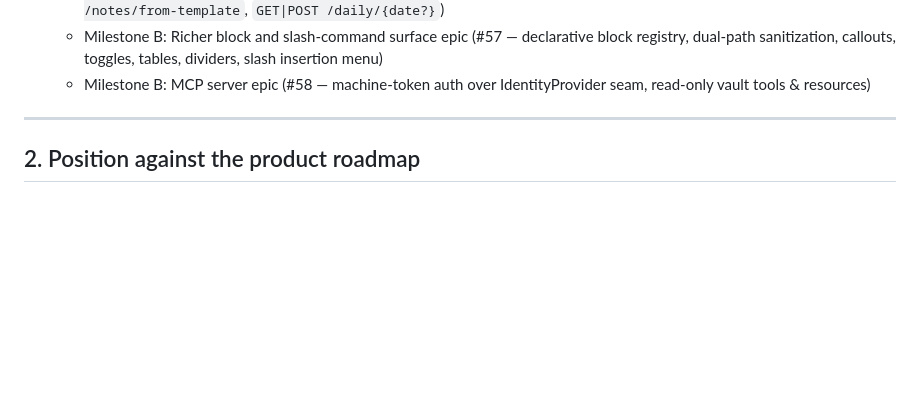
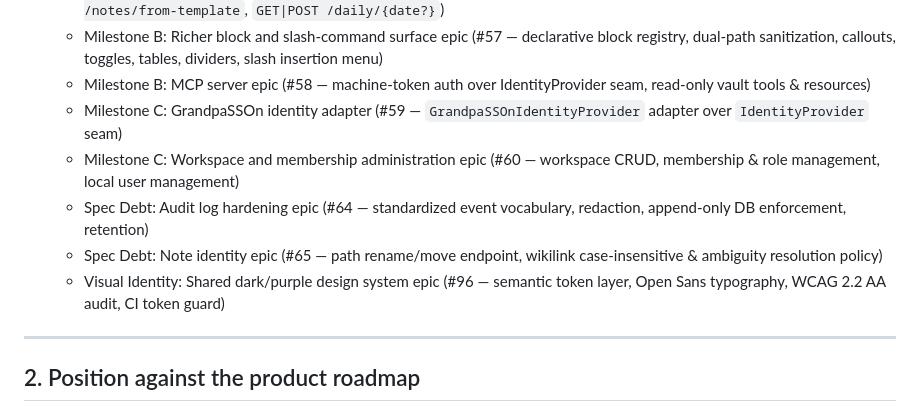
Before and after one commit to suporterfid/jotter, a Markdown page: STATUS.md, the part around the change. Drawn GitHub-style; blank space fills up the shorter version.

```diff
--- a/STATUS.md
+++ b/STATUS.md
@@ -69,6 +69,11 @@
   - Milestone B: Daily notes and note templates (#56 — `_templates/` folder, `TemplateEngine` variable substitution, `POST /notes/from-template`, `GET|POST /daily/{date?}`)
   - Milestone B: Richer block and slash-command surface epic (#57 — declarative block registry, dual-path sanitization, callouts, toggles, tables, dividers, slash insertion menu)
   - Milestone B: MCP server epic (#58 — machine-token auth over IdentityProvider seam, read-only vault tools & resources)
+  - Milestone C: GrandpaSSOn identity adapter (#59 — `GrandpaSSOnIdentityProvider` adapter over `IdentityProvider` seam)
+  - Milestone C: Workspace and membership administration epic (#60 — workspace CRUD, membership & role management, local user management)
+  - Spec Debt: Audit log hardening epic (#64 — standardized event vocabulary, redaction, append-only DB enforcement, retention)
+  - Spec Debt: Note identity epic (#65 — path rename/move endpoint, wikilink case-insensitive & ambiguity resolution policy)
+  - Visual Identity: Shared dark/purple design system epic (#96 — semantic token layer, Open Sans typography, WCAG 2.2 AA audit, CI token guard)
 
 ---
 
```
Also changed, not shown: BACKLOG.md (+8 -2 lines).
